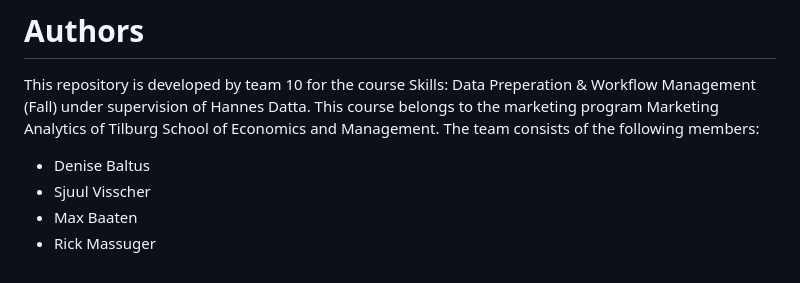
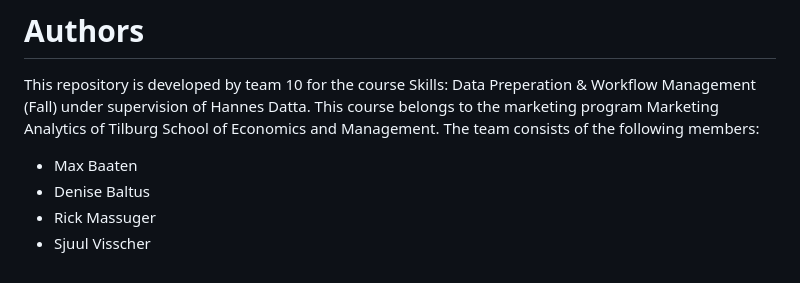
Before and after one commit to course-dprep/Airbnb-effect-of-price-on-reviews, a Markdown page: README.md, the part around the change. Rendered like a GitHub page.

```diff
--- a/README.md
+++ b/README.md
@@ -65,7 +65,7 @@ The type of analysis that is used in this paper
 
 # Authors
 This repository is developed by team 10 for the course Skills: Data Preperation & Workflow Management (Fall) under supervision of Hannes Datta. This course belongs to the marketing program Marketing Analytics of Tilburg School of Economics and Management. The team consists of the following members:
+* Max Baaten
 * Denise Baltus
+* Rick Massuger
 * Sjuul Visscher
-* Max Baaten
-* Rick Massuger
```
